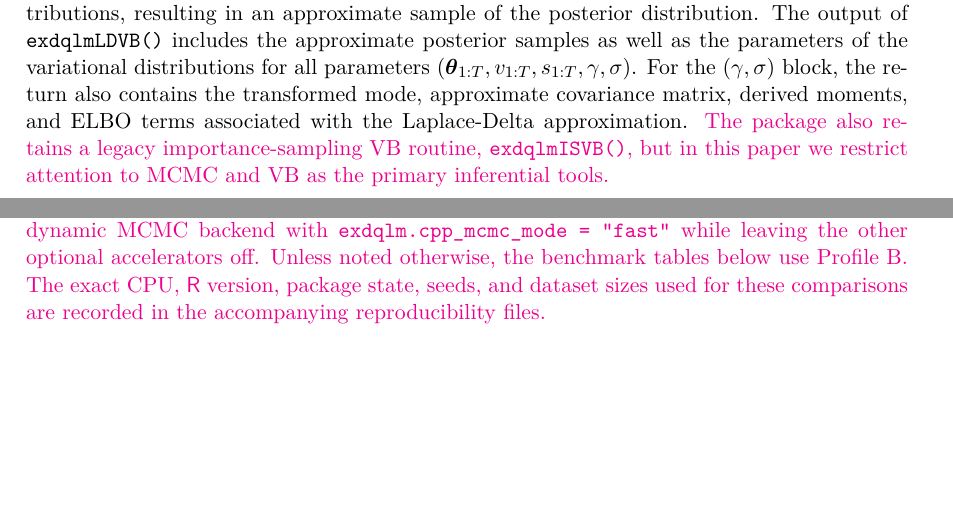
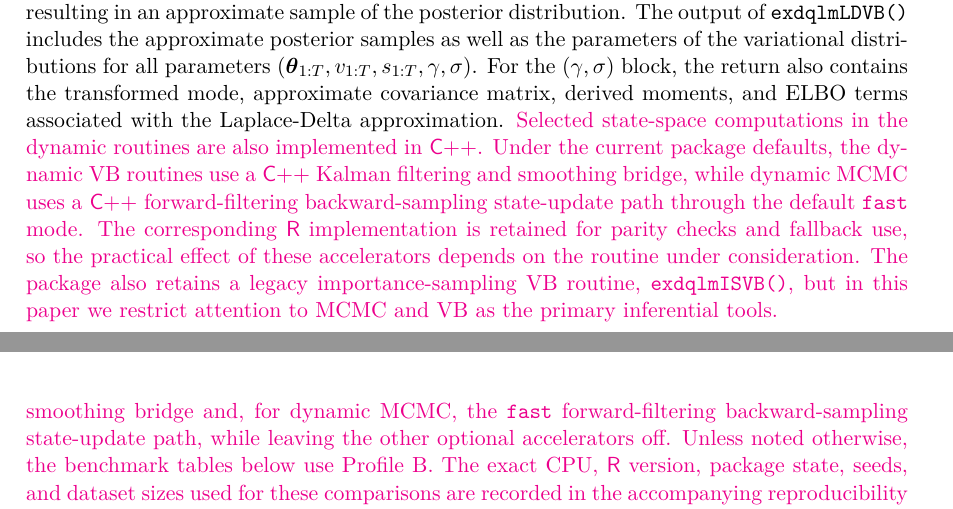
Before and after one commit to AntonioAPDL/exdqlm---Article, a LaTeX document (article4.tex): two parts of pages 5 and 17 of 31 before the commit and two parts of pages 5 and 18 of 31 after it, joined at a grey line, cut so that both start at the same text, the shorter picture padded with empty space. Compiled offline with pdfLaTeX.

Commit message:
Clarify default C++ state-space acceleration

```diff
--- a/article4.tex
+++ b/article4.tex
@@ -137,7 +137,7 @@ Under a Bayesian formulation and given $p_0$, we specify priors for the initial
 
 The hierarchical representation of the exDQLM facilitates posterior simulation using Markov Chain Monte Carlo (MCMC) algorithms. This is implemented in the function \code{exdqlmMCMC()}. Gibbs sampling steps are used to update the sets of latent variables $s_t$ and $v_t$ for $t=1,\dots,T$. The dynamic regression coefficients are sampled using a forward filtering backwards sampling algorithm \citep{carter1994gibbs,fruhwirth1994data}. \aA{The scale and skewness parameters are then updated separately from the latent-state blocks. By default, the package uses a slice-sampling update for the $(\sigma,\gamma)$ block, drawing $\sigma$ from its full conditional distribution and updating $\gamma$ with a bounded univariate slice sampler. Alternatively, the package also provides joint random-walk Metropolis-Hastings (MH) kernels on transformed coordinates, including a Laplace-informed proposal covariance that can be refreshed during burn-in. When desired, the chain can be warm-started from either the default VB approximation, implemented through LDVB, or the legacy ISVB approximation; this initialization is separate from the subsequent MCMC proposal kernel.} An example of this functionality can be found in Section \ref{sec:ex1}. We perform a total of $N_{BURN} + N_{MCMC}$ MCMC iterations, discarding the first $N_{BURN}$ and retaining the remaining $N_{MCMC}$ posterior samples. The object created by \code{exdqlmMCMC()} includes posterior samples of all parameters ($\boldsymbol{\theta}_{1:T},v_{1:T},s_{1:T},\gamma,\sigma$), filtered and smoothed summaries for the state vector $\boldsymbol{\theta}_{1:T}$, and diagnostics for the proposal kernel used in the $(\sigma,\gamma)$ update.
 
-For purposes of model selection or large time series data sets, posterior sampling with the MCMC algorithm can be computationally demanding. \aA{To this end, we include in the package a variational Bayes (VB) routine for fast and accurate approximate posterior estimation, implemented in \code{exdqlmLDVB()} through a Laplace-Delta approximation for the non-conjugate block.} The variational Bayes (VB) framework approximates the posterior distribution with partitioned variational distributions \citep{ostwald2014tutorial,beal2003variational}. Under a mean-field factorization, this induces a blockwise coordinate-ascent variational inference scheme. For the exDQLM, the blocks associated with the dynamic coefficients and latent variables admit recognizable closed-form updates, while the joint variational distribution of $\sigma$ and $\gamma$ is non-conjugate. \aA{Following the non-conjugate VB strategy of \cite{wang2013nonconjugatevb}, we approximate this block with a Laplace approximation on transformed coordinates and then use a second-order Delta method to evaluate the expectations of functions of $(\sigma,\gamma)$ needed by the remaining variational updates. Thus, the mean-field factorization induces the blockwise CAVI updates, while the non-conjugate $(\sigma,\gamma)$ block is handled through the Laplace-Delta approximation.} The dynamic regression coefficients are updated within each iteration using a forward filtering backwards smoothing algorithm. Convergence is assessed jointly through the state, scale, skewness, and ELBO diagnostics. After the algorithm reaches convergence with tolerance $\epsilon_{tol}$, $N_{SAMP}$ samples are drawn from the variational distributions, resulting in an approximate sample of the posterior distribution. The output of \code{exdqlmLDVB()} includes the approximate posterior samples as well as the parameters of the variational distributions for all parameters ($\boldsymbol{\theta}_{1:T},v_{1:T},s_{1:T},\gamma,\sigma$). For the $(\gamma,\sigma)$ block, the return also contains the transformed mode, approximate covariance matrix, derived moments, and ELBO terms associated with the Laplace-Delta approximation. \aA{The package also retains a legacy importance-sampling VB routine, \code{exdqlmISVB()}, but in this paper we restrict attention to MCMC and VB as the primary inferential tools.}
+For purposes of model selection or large time series data sets, posterior sampling with the MCMC algorithm can be computationally demanding. \aA{To this end, we include in the package a variational Bayes (VB) routine for fast and accurate approximate posterior estimation, implemented in \code{exdqlmLDVB()} through a Laplace-Delta approximation for the non-conjugate block.} The variational Bayes (VB) framework approximates the posterior distribution with partitioned variational distributions \citep{ostwald2014tutorial,beal2003variational}. Under a mean-field factorization, this induces a blockwise coordinate-ascent variational inference scheme. For the exDQLM, the blocks associated with the dynamic coefficients and latent variables admit recognizable closed-form updates, while the joint variational distribution of $\sigma$ and $\gamma$ is non-conjugate. \aA{Following the non-conjugate VB strategy of \cite{wang2013nonconjugatevb}, we approximate this block with a Laplace approximation on transformed coordinates and then use a second-order Delta method to evaluate the expectations of functions of $(\sigma,\gamma)$ needed by the remaining variational updates. Thus, the mean-field factorization induces the blockwise CAVI updates, while the non-conjugate $(\sigma,\gamma)$ block is handled through the Laplace-Delta approximation.} The dynamic regression coefficients are updated within each iteration using a forward filtering backwards smoothing algorithm. Convergence is assessed jointly through the state, scale, skewness, and ELBO diagnostics. After the algorithm reaches convergence with tolerance $\epsilon_{tol}$, $N_{SAMP}$ samples are drawn from the variational distributions, resulting in an approximate sample of the posterior distribution. The output of \code{exdqlmLDVB()} includes the approximate posterior samples as well as the parameters of the variational distributions for all parameters ($\boldsymbol{\theta}_{1:T},v_{1:T},s_{1:T},\gamma,\sigma$). For the $(\gamma,\sigma)$ block, the return also contains the transformed mode, approximate covariance matrix, derived moments, and ELBO terms associated with the Laplace-Delta approximation. \aA{Selected state-space computations in the dynamic routines are also implemented in \proglang{C++}. Under the current package defaults, the dynamic VB routines use a \proglang{C++} Kalman filtering and smoothing bridge, while dynamic MCMC uses a \proglang{C++} forward-filtering backward-sampling state-update path through the default \code{fast} mode. The corresponding \proglang{R} implementation is retained for parity checks and fallback use, so the practical effect of these accelerators depends on the routine under consideration.} \aA{The package also retains a legacy importance-sampling VB routine, \code{exdqlmISVB()}, but in this paper we restrict attention to MCMC and VB as the primary inferential tools.}
 
 Table \ref{table:post} shows the input parameters of the fitting functions \code{exdqlmMCMC} and \code{exdqlmLDVB}, their mathematical symbols, and their default values.
 
@@ -750,7 +750,7 @@ R> possible.dfs[which.min(metrics[, "CRPS"]),]
 \end{CodeChunk}
 \aA{On this coarse grid, the CRPS and KL criteria agree and both select the seasonal discount factor \(0.85\), so the choice used above is retained.}
 
-\aA{To make the runtime comparisons reproducible, we distinguish two backend profiles. Profile A is a pure-\proglang{R} baseline with the optional C++ paths disabled. Profile B retains the C++ dynamic MCMC backend with \code{exdqlm.cpp\_mcmc\_mode = "fast"} while leaving the other optional accelerators off. Unless noted otherwise, the benchmark tables below use Profile B. The exact CPU, \proglang{R} version, package state, seeds, and dataset sizes used for these comparisons are recorded in the accompanying reproducibility files.}
+\aA{To make the runtime comparisons reproducible, we distinguish two backend profiles. Profile A is a pure-\proglang{R} baseline with the optional \proglang{C++} paths disabled. Profile B retains the default \proglang{C++} state-space accelerators used in the dynamic routines, namely the Kalman filtering and smoothing bridge and, for dynamic MCMC, the \code{fast} forward-filtering backward-sampling state-update path, while leaving the other optional accelerators off. Unless noted otherwise, the benchmark tables below use Profile B. The exact CPU, \proglang{R} version, package state, seeds, and dataset sizes used for these comparisons are recorded in the accompanying reproducibility files.}
 
 \begin{table}[t]
 \centering
```
Also changed, not shown: article4.pdf.
